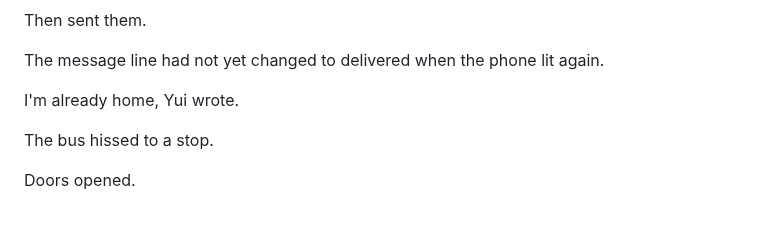
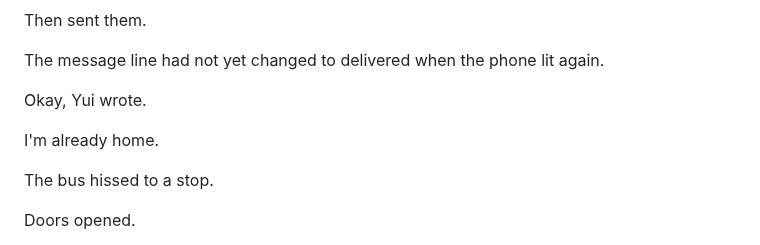
Before and after one commit to joshSzep/the-end-of-inside, a Markdown page: chapters/Act 2 - The World With Inside/Chapter 12 - Second Bell.md, the part around the change. Drawn GitHub-style; blank space fills up the shorter version.

Commit message:
Chapter 12 - mini tweak

```diff
--- a/chapters/Act 2 - The World With Inside/Chapter 12 - Second Bell.md
+++ b/chapters/Act 2 - The World With Inside/Chapter 12 - Second Bell.md
@@ -400,7 +400,9 @@ Then sent them.
 
 The message line had not yet changed to delivered when the phone lit again.
 
-I'm already home, Yui wrote.
+Okay, Yui wrote.
+
+I'm already home.
 
 The bus hissed to a stop.
 
```
